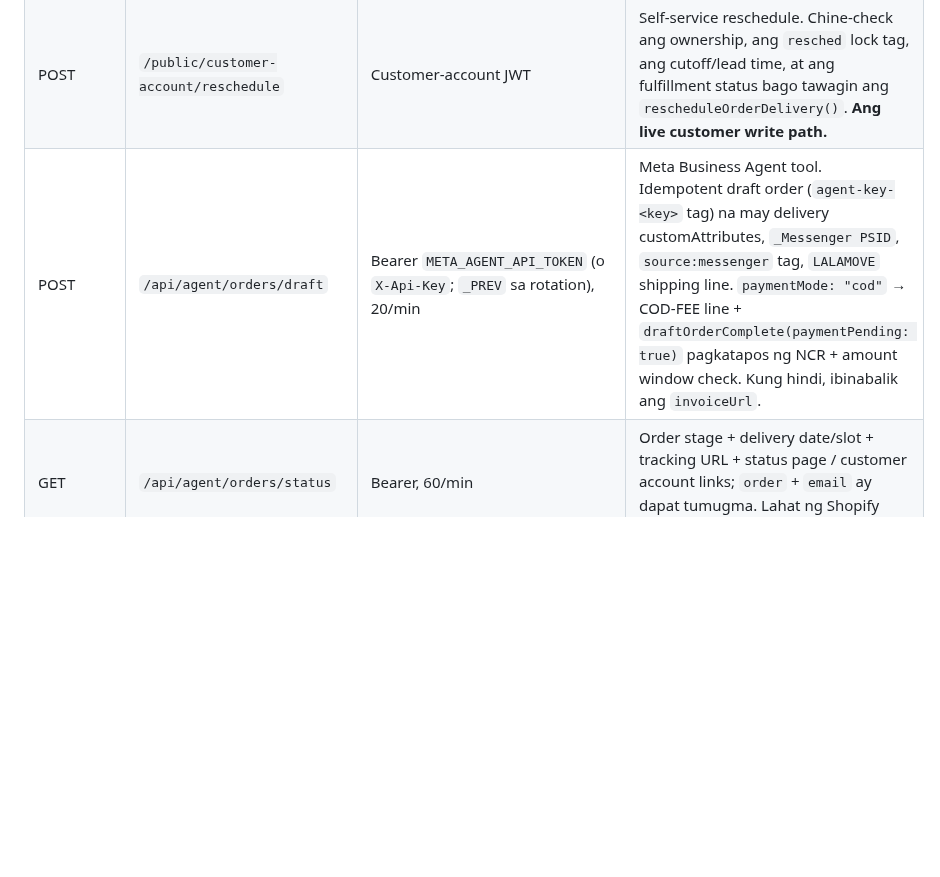
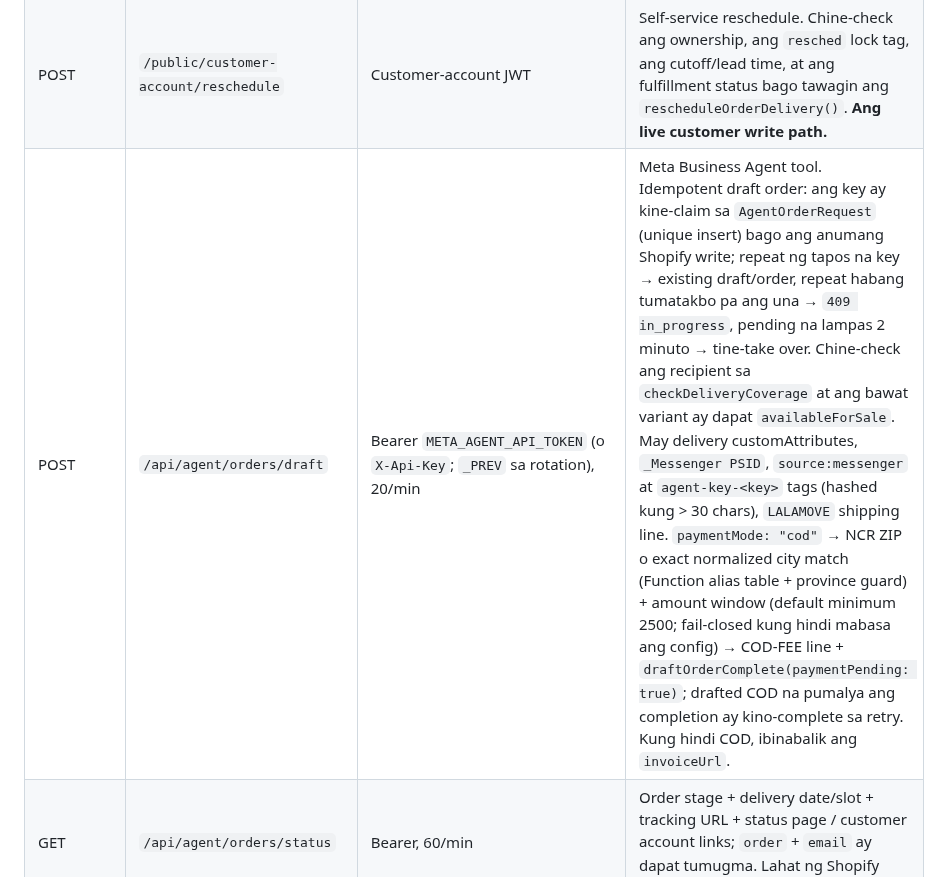
Before and after one commit to flwrdev/delivery-scheduler, a Markdown page: docs/api.md, the part around the change. GitHub-like rendering; blank space fills up the shorter version.

```diff
--- a/docs/api.md
+++ b/docs/api.md
@@ -28,7 +28,7 @@ API version sa `shopify.app.toml` at `shopify.app.production.toml` ay `2026-04`.
 | POST | `/public/customer-account/schedule-rules` | Customer-account JWT (`jose`, `aud` = API key) | Rules + booked counts para sa customer-account block at reschedule modal. |
 | POST | `/public/customer-account/order-delivery` | Customer-account JWT | Delivery snapshot (date, slot, status) ng isang order. |
 | POST | `/public/customer-account/reschedule` | Customer-account JWT | Self-service reschedule. Chine-check ang ownership, ang `resched` lock tag, ang cutoff/lead time, at ang fulfillment status bago tawagin ang `rescheduleOrderDelivery()`. **Ang live customer write path.** |
-| POST | `/api/agent/orders/draft` | Bearer `META_AGENT_API_TOKEN` (o `X-Api-Key`; `_PREV` sa rotation), 20/min | Meta Business Agent tool. Idempotent draft order (`agent-key-<key>` tag) na may delivery customAttributes, `_Messenger PSID`, `source:messenger` tag, `LALAMOVE` shipping line. `paymentMode: "cod"` → COD-FEE line + `draftOrderComplete(paymentPending: true)` pagkatapos ng NCR + amount window check. Kung hindi, ibinabalik ang `invoiceUrl`. |
+| POST | `/api/agent/orders/draft` | Bearer `META_AGENT_API_TOKEN` (o `X-Api-Key`; `_PREV` sa rotation), 20/min | Meta Business Agent tool. Idempotent draft order: ang key ay kine-claim sa `AgentOrderRequest` (unique insert) bago ang anumang Shopify write; repeat ng tapos na key → existing draft/order, repeat habang tumatakbo pa ang una → `409 in_progress`, pending na lampas 2 minuto → tine-take over. Chine-check ang recipient sa `checkDeliveryCoverage` at ang bawat variant ay dapat `availableForSale`. May delivery customAttributes, `_Messenger PSID`, `source:messenger` at `agent-key-<key>` tags (hashed kung > 30 chars), `LALAMOVE` shipping line. `paymentMode: "cod"` → NCR ZIP o exact normalized city match (Function alias table + province guard) + amount window (default minimum 2500; fail-closed kung hindi mabasa ang config) → COD-FEE line + `draftOrderComplete(paymentPending: true)`; drafted COD na pumalya ang completion ay kino-complete sa retry. Kung hindi COD, ibinabalik ang `invoiceUrl`. |
 | GET | `/api/agent/orders/status` | Bearer, 60/min | Order stage + delivery date/slot + tracking URL + status page / customer account links; `order` + `email` ay dapat tumugma. Lahat ng Shopify orders. |
 | GET | `/api/agent/delivery/quote` | Bearer, 60/min | Coverage + fee range, COD availability at amount window, slots, at slot availability para sa optional `date`. |
 | POST (webhook) | `orders/create` | Shopify HMAC (`authenticate.webhook`) | Thin receiver: kinukuha ang `Delivery Date`/`Delivery Time` mula sa order attributes at kung COD ang gateway, nagsusulat ng `DeliverySyncTask` row (frozen `checkoutTime`), nag-e-enqueue ng Cloud Tasks job, at nag-a-ack. Kapag walang queue o pumalya ang enqueue, isang inline attempt. Ang aktwal na sync at COD-fee add ay nasa worker. |
```
Also changed, not shown: claude.md (+2 -2 lines), docs/decisions.md (+2 -0 lines).
